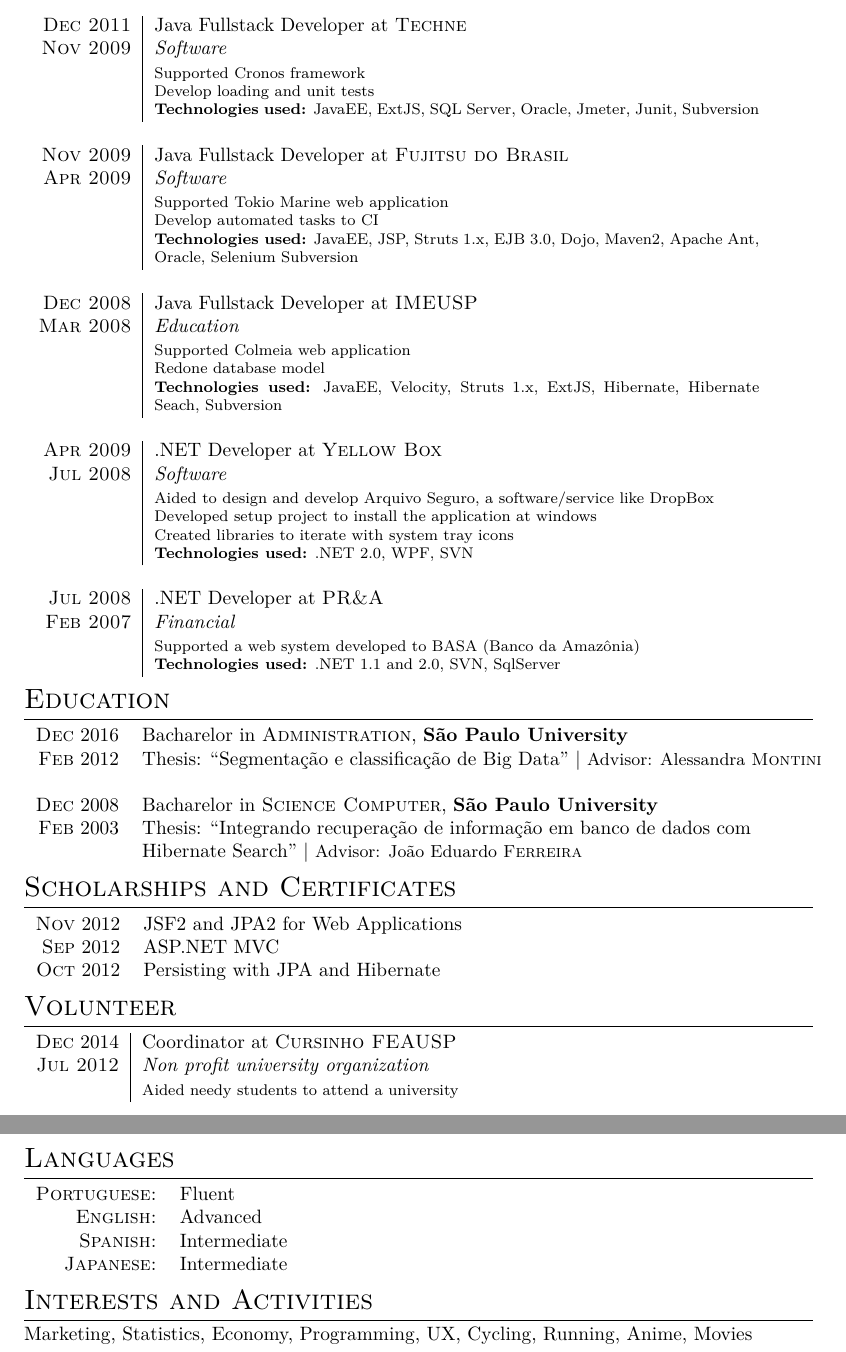
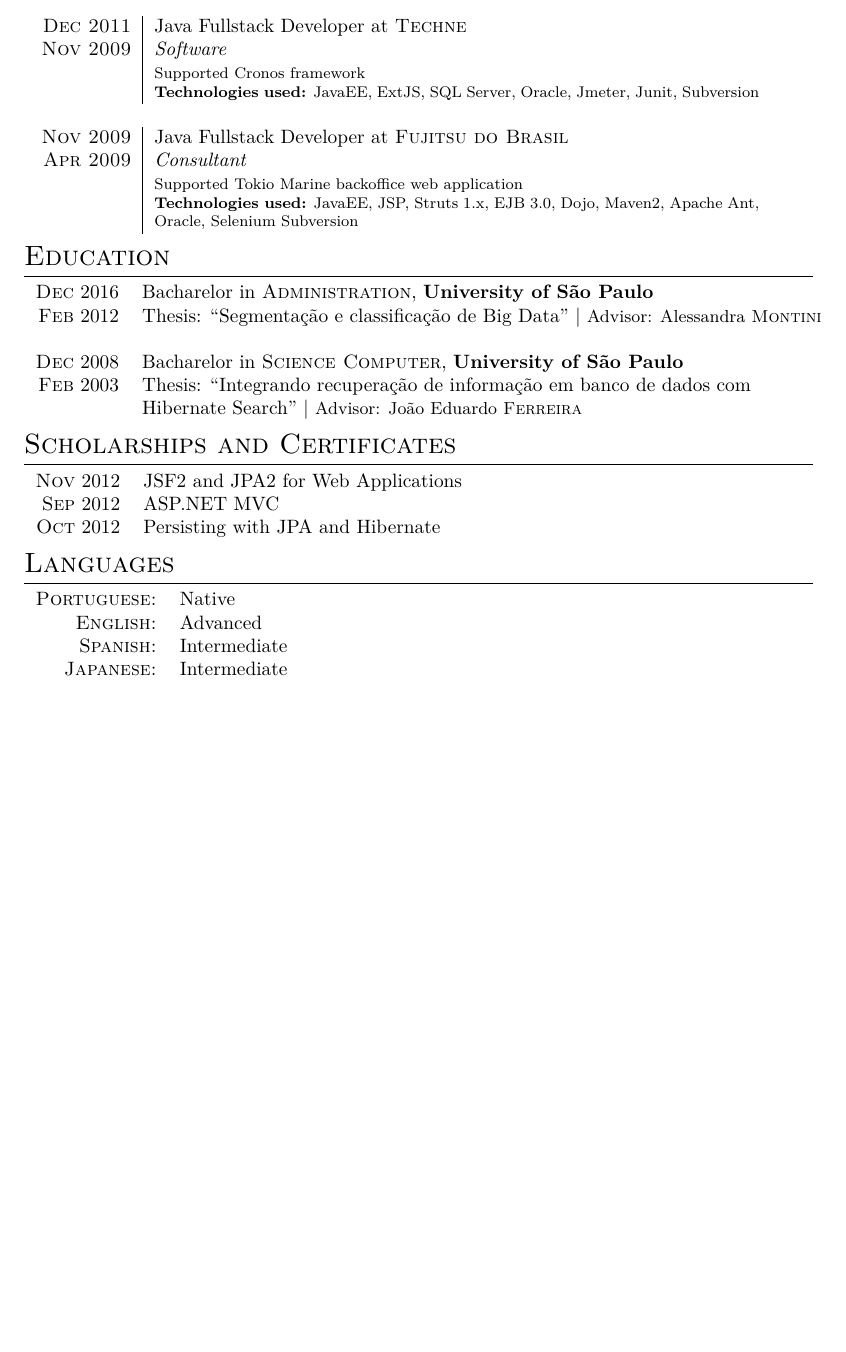
Before and after one commit to gustavotsuji/gustavotsuji.github.io, a LaTeX CV (resume.tex): two parts of pages 2 and 3 of 3 before the commit and part of page 2 of 2 after it, the two joined at a grey line, cut so that both start at the same text, the shorter picture padded with empty space. Compiled offline with XeLaTeX; a missing font is replaced by an installed copy or a similar font.

Commit message:
Update cv

```diff
--- a/resume.tex
+++ b/resume.tex
@@ -123 +134,0 @@
-\begin{tabular}{r|p{11cm}}
@@ -128,37 +138,21 @@
  }\\\multicolumn{2}{c}{} \\
 
 \textsc{Dec 2011} & Java Fullstack Developer at \textsc{Techne} \\\textsc{Nov 2009}&\emph{Software}\\&\footnotesize{  Supported Cronos framework\newline
-                          Develop loading and unit tests \newline
 \textbf{Technologies used:} JavaEE, ExtJS, SQL Server, Oracle, Jmeter, Junit, Subversion
  }\\\multicolumn{2}{c}{} \\
 
 \textsc{Nov 2009} & Java Fullstack Developer at \textsc{Fujitsu do Brasil}\\
-\textsc{Apr 2009}&\emph{Software}\\&\footnotesize{  Supported Tokio Marine web application\newline
-                          Develop automated tasks to CI \newline
+\textsc{Apr 2009}&\emph{Consultant}\\&\footnotesize{
+	Supported Tokio Marine backoffice web application\newline
 \textbf{Technologies used:} JavaEE, JSP, Struts 1.x, EJB 3.0, Dojo, Maven2, Apache Ant, Oracle, Selenium Subversion
- }\\\multicolumn{2}{c}{} \\
- \textsc{Dec 2008} & Java Fullstack Developer at \textsc{IMEUSP} \\\textsc{Mar 2008} &\emph{Education}\\&\footnotesize{ Supported Colmeia web application\newline
-                          Redone database model\newline
-\textbf{Technologies used:} JavaEE, Velocity, Struts 1.x, ExtJS, Hibernate, Hibernate Seach, Subversion
- }\\\multicolumn{2}{c}{} \\
-
-\textsc{Apr 2009} & .NET Developer at \textsc{Yellow Box}\\
-\textsc{Jul 2008}&\emph{Software}\\&\footnotesize{ Aided to design and develop Arquivo Seguro, a software/service like DropBox\newline
-   Developed setup project to install the application at windows\newline
-   Created libraries to iterate with system tray icons\newline
-\textbf{Technologies used:} .NET 2.0, WPF, SVN
- }\\\multicolumn{2}{c}{} \\
- \textsc{Jul 2008} & .NET Developer at \textsc{PR\&A} \\\textsc{Feb 2007}&\emph{Financial}\\&\footnotesize{  Supported a web system developed to BASA (Banco da Amazônia) \newline
-\textbf{Technologies used:} .NET 1.1 and 2.0, SVN, SqlServer
- }
 \end{tabular}
 
 %Section: Education
 \section{Education}
 \begin{tabular}{rl}
- \textsc{Dec} 2016 & Bacharelor in \textsc{Administration}, \textbf{São Paulo University}\\
+ \textsc{Dec} 2016 & Bacharelor in \textsc{Administration}, \textbf{University of São Paulo}\\
 \textsc{Feb} 2012&Thesis: ``Segmentação e classificação de Big Data'' | \small Advisor: Alessandra \textsc{Montini}\\\\
-\textsc{Dec} 2008& Bacharelor in \textsc{Science Computer}, \textbf{São Paulo University}\\
+\textsc{Dec} 2008& Bacharelor in \textsc{Science Computer}, \textbf{University of São Paulo}\\
 \textsc{Feb} 2003& Thesis: ``Integrando recuperação de informação em banco de dados com \\
 & Hibernate Search'' | \small Advisor: João Eduardo \textsc{Ferreira}\\
 \end{tabular}
@@ -171,27 +165,15 @@
 \textsc{Oct} 2012 & Persisting with JPA and Hibernate\\
 \end{tabular}
 
-%Section: Volunteer
-\section{Volunteer}
-\begin{tabular}{r|p{11cm}}
-  \textsc{Dec} 2014 & Coordinator at \textsc{Cursinho FEAUSP} \\\textsc{Jul 2012}&\emph{Non profit university organization}\\&\footnotesize{
- Aided needy students to attend a university}
-
-\end{tabular}
-
 %Section: Languages
 \section{Languages}
 \begin{tabular}{rl}
- \textsc{Portuguese:}&Fluent\\
+ \textsc{Portuguese:}&Native\\
 \textsc{English:}&Advanced\\
 \textsc{Spanish:}&Intermediate\\
 \textsc{Japanese:}&Intermediate\\
 \end{tabular}
 
-\section{Interests and Activities}
-Marketing, Statistics, Economy, Programming, UX, Cycling, Running, Anime, Movies\\
-
-\newpage
 %\newpage
 %\hypertarget{gmat}{\textsc{Gmat}\setmainfont{LMRoman10 Regular}\textregistered\setmainfont[SmallCapsFont=Fontin-SmallCaps]{Fontin-Regular}}
 
```
Also changed, not shown: curriculo.tex (+31 -39 lines), curriculo.pdf (added), resume.pdf (added), resume.tex (47 more changed lines), 6 other files.
